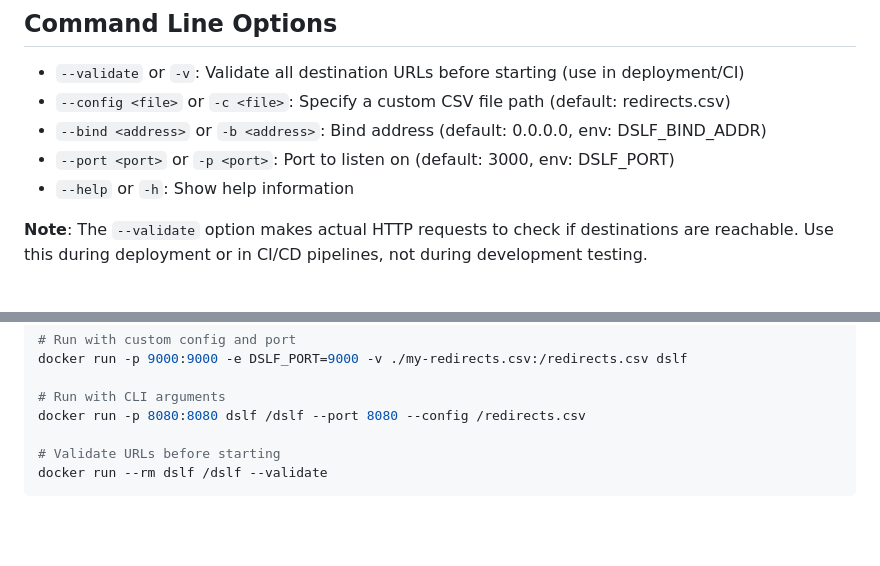
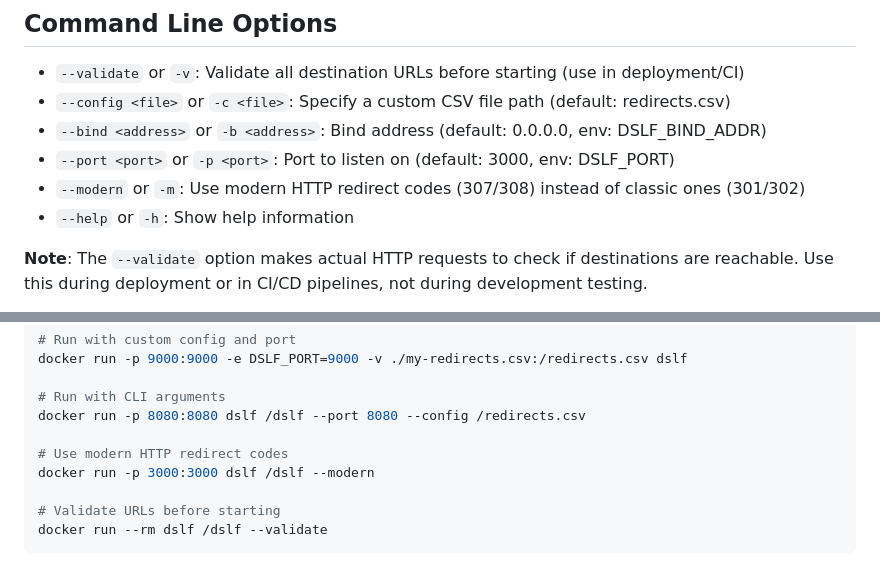
Before and after one commit to vpetersson/dslf, a Markdown page: README.md, 2 parts joined by grey strips. Drawn GitHub-style; blank space fills up the shorter version.

```diff
--- a/README.md
+++ b/README.md
@@ -53,6 +54,7 @@ A blazing fast, self-hosted alternative to bit.ly and similar link shortening se
 - `--config <file>` or `-c <file>`: Specify a custom CSV file path (default: redirects.csv)
 - `--bind <address>` or `-b <address>`: Bind address (default: 0.0.0.0, env: DSLF_BIND_ADDR)
 - `--port <port>` or `-p <port>`: Port to listen on (default: 3000, env: DSLF_PORT)
+- `--modern` or `-m`: Use modern HTTP redirect codes (307/308) instead of classic ones (301/302)
 - `--help` or `-h`: Show help information
 
 **Note**: The `--validate` option makes actual HTTP requests to check if destinations are reachable. Use this during deployment or in CI/CD pipelines, not during development testing.
@@ -251,6 +268,9 @@ docker run -p 9000:9000 -e DSLF_PORT=9000 -v ./my-redirects.csv:/redirects.csv d
 
 # Run with CLI arguments
 docker run -p 8080:8080 dslf /dslf --port 8080 --config /redirects.csv
+
+# Use modern HTTP redirect codes
+docker run -p 3000:3000 dslf /dslf --modern
 
 # Validate URLs before starting
 docker run --rm dslf /dslf --validate
```
Also changed, not shown: other parts of README.md (+17 -1 lines).
